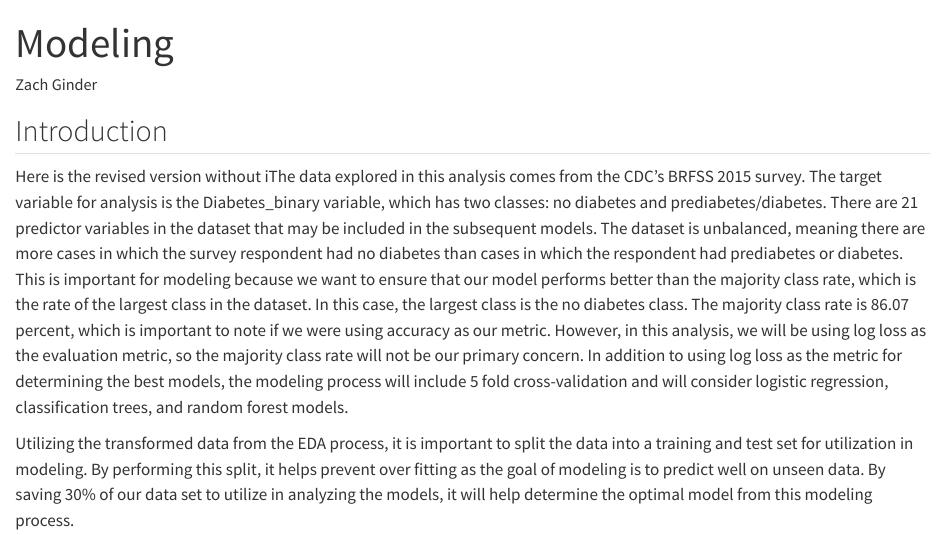
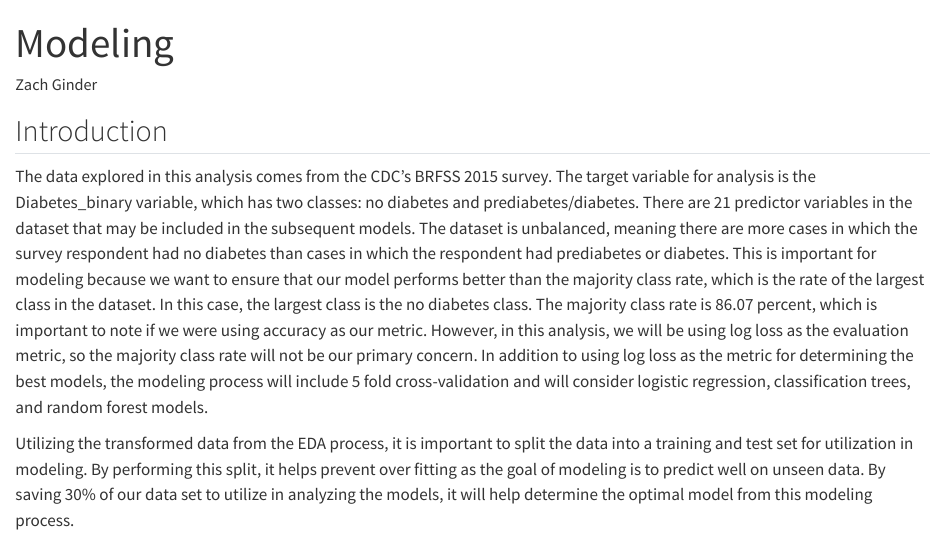
Before and after one commit to Zmginder/Project-3, a Quarto document (Modeling.qmd): the page in a window 1100 px wide, from its top. Rendered offline with R 4.5, knitr and Pandoc in place of Quarto, with nearby package versions; some code elsewhere in the file could not run offline.

```diff
--- a/Modeling.qmd
+++ b/Modeling.qmd
@@ -7,7 +7,7 @@
 
 ## Introduction
 
-Here is the revised version without iThe data explored in this analysis comes from the CDC's BRFSS 2015 survey. The target variable for analysis is the Diabetes_binary variable, which has two classes: no diabetes and prediabetes/diabetes. There are 21 predictor variables in the dataset that may be included in the subsequent models. The dataset is unbalanced, meaning there are more cases in which the survey respondent had no diabetes than cases in which the respondent had prediabetes or diabetes. This is important for modeling because we want to ensure that our model performs better than the majority class rate, which is the rate of the largest class in the dataset. In this case, the largest class is the no diabetes class. The majority class rate is 86.07 percent, which is important to note if we were using accuracy as our metric. However, in this analysis, we will be using log loss as the evaluation metric, so the majority class rate will not be our primary concern. In addition to using log loss as the metric for determining the best models, the modeling process will include 5 fold cross-validation and will consider logistic regression, classification trees, and random forest models.
+The data explored in this analysis comes from the CDC's BRFSS 2015 survey. The target variable for analysis is the Diabetes_binary variable, which has two classes: no diabetes and prediabetes/diabetes. There are 21 predictor variables in the dataset that may be included in the subsequent models. The dataset is unbalanced, meaning there are more cases in which the survey respondent had no diabetes than cases in which the respondent had prediabetes or diabetes. This is important for modeling because we want to ensure that our model performs better than the majority class rate, which is the rate of the largest class in the dataset. In this case, the largest class is the no diabetes class. The majority class rate is 86.07 percent, which is important to note if we were using accuracy as our metric. However, in this analysis, we will be using log loss as the evaluation metric, so the majority class rate will not be our primary concern. In addition to using log loss as the metric for determining the best models, the modeling process will include 5 fold cross-validation and will consider logistic regression, classification trees, and random forest models.
 
 Utilizing the transformed data from the EDA process, it is important to split the data into a training and test set for utilization in modeling. By performing this split, it helps prevent over fitting as the goal of modeling is to predict well on unseen data. By saving 30% of our data set to utilize in analyzing the models, it will help determine the optimal model from this modeling process.
 
```
Also changed, not shown: Modeling.qmd (3 more changed lines).
